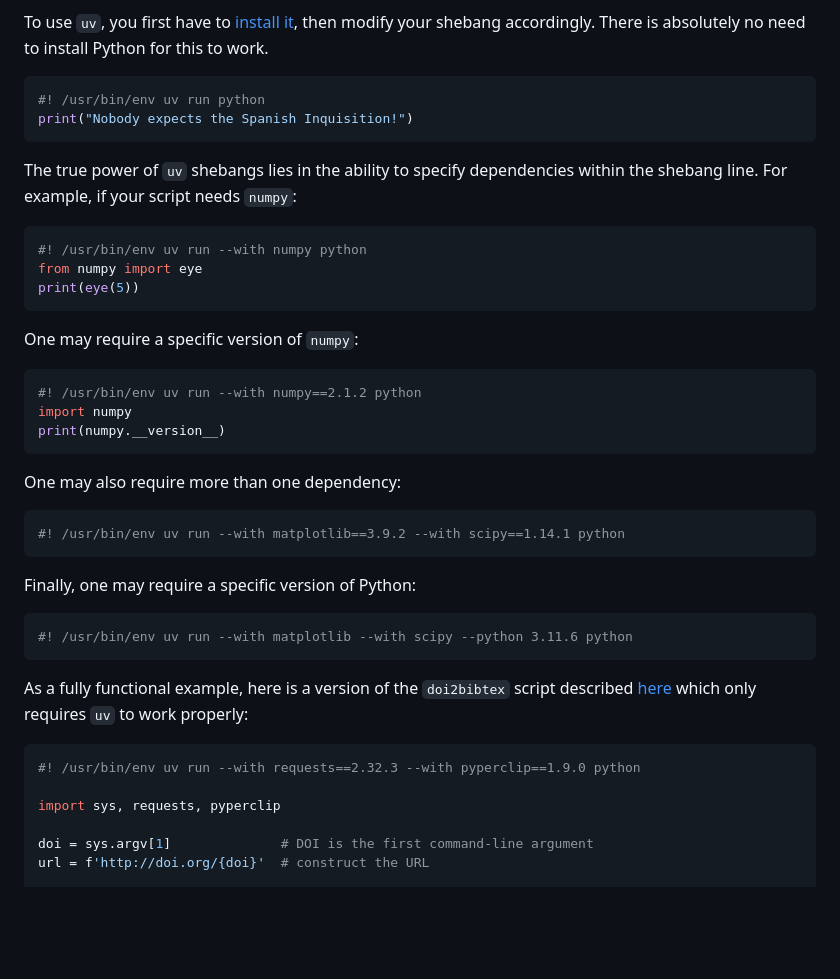
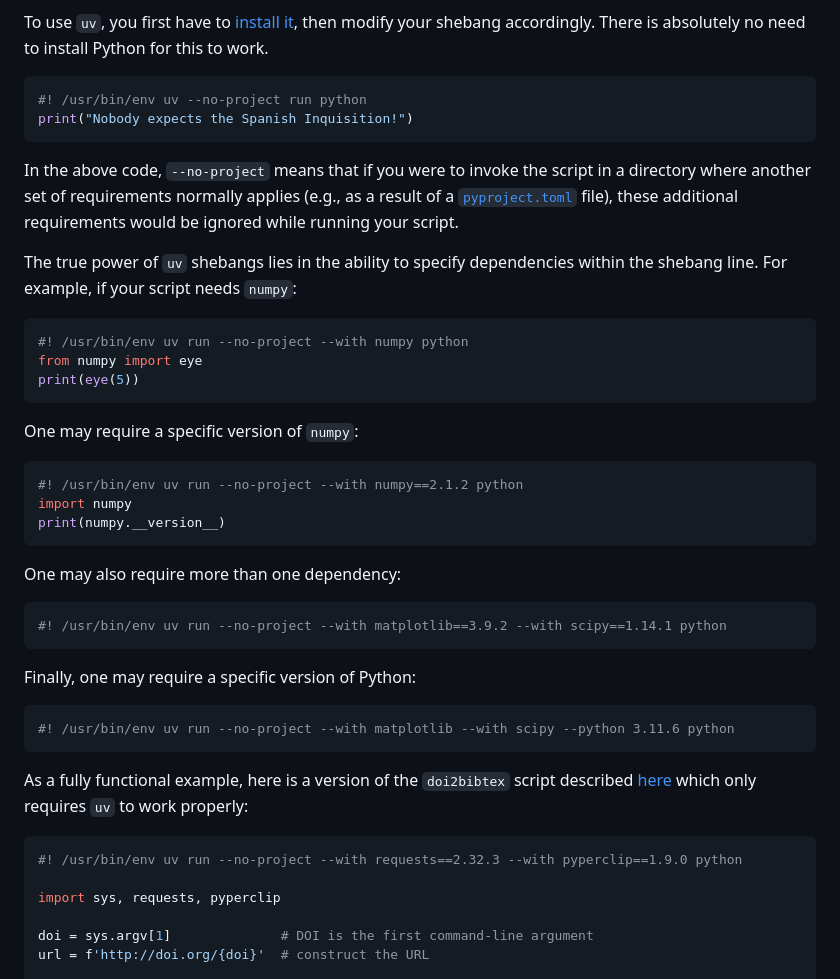
Before and after one commit to mdaeron/src.daeron.fr, a Markdown page: md/ramblings/uv-shebang.md, the part around the change. Rendered like a GitHub page; blank space fills up the shorter version.

Commit message:
Add --no-project option to ramblings/uv-shebang

````diff
--- a/md/ramblings/uv-shebang.md
+++ b/md/ramblings/uv-shebang.md
@@ -20,14 +20,16 @@ All this messiness can be avoided by using [`uv`](https://docs.astral.sh/uv), a
 To use `uv`, you first have to [install it](https://docs.astral.sh/uv/getting-started/installation), then modify your shebang accordingly. There is absolutely no need to install Python for this to work.
 
 ```py
-#! /usr/bin/env uv run python
+#! /usr/bin/env uv --no-project run python
 print("Nobody expects the Spanish Inquisition!")
 ```
+
+In the above code, `--no-project` means that if you were to invoke the script in a directory where another set of requirements normally applies (e.g., as a result of a [`pyproject.toml`](https://docs.astral.sh/uv/guides/projects/#pyprojecttoml) file), these additional requirements would be ignored while running your script.
 
 The true power of `uv` shebangs lies in the ability to specify dependencies within the shebang line. For example, if your script needs `numpy`:
 
 ```py
-#! /usr/bin/env uv run --with numpy python
+#! /usr/bin/env uv run --no-project --with numpy python
 from numpy import eye
 print(eye(5))
 ```
@@ -35,7 +37,7 @@ print(eye(5))
 One may require a specific version of `numpy`:
 
 ```py
-#! /usr/bin/env uv run --with numpy==2.1.2 python
+#! /usr/bin/env uv run --no-project --with numpy==2.1.2 python
 import numpy
 print(numpy.__version__)
 ```
@@ -43,19 +45,19 @@ print(numpy.__version__)
 One may also require more than one dependency:
 
 ```py
-#! /usr/bin/env uv run --with matplotlib==3.9.2 --with scipy==1.14.1 python
+#! /usr/bin/env uv run --no-project --with matplotlib==3.9.2 --with scipy==1.14.1 python
 ```
 
 Finally, one may require a specific version of Python:
 
 ```py
-#! /usr/bin/env uv run --with matplotlib --with scipy --python 3.11.6 python
+#! /usr/bin/env uv run --no-project --with matplotlib --with scipy --python 3.11.6 python
 ```
 
 As a fully functional example, here is a version of the `doi2bibtex` script described [here](/ramblings/doi2bibtex) which only requires `uv` to work properly:
 
 ```py
-#! /usr/bin/env uv run --with requests==2.32.3 --with pyperclip==1.9.0 python
+#! /usr/bin/env uv run --no-project --with requests==2.32.3 --with pyperclip==1.9.0 python
 
 import sys, requests, pyperclip
 
````
